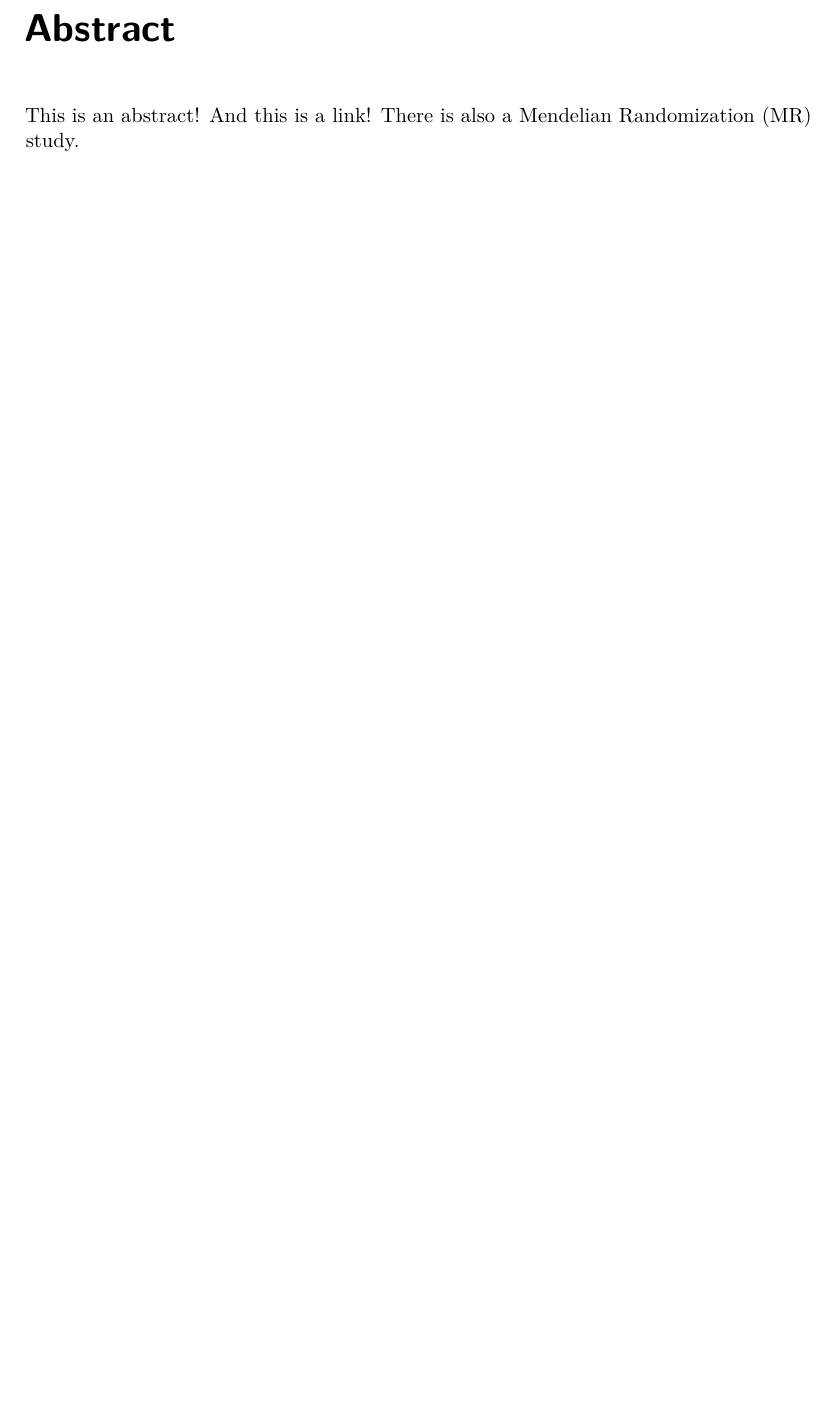
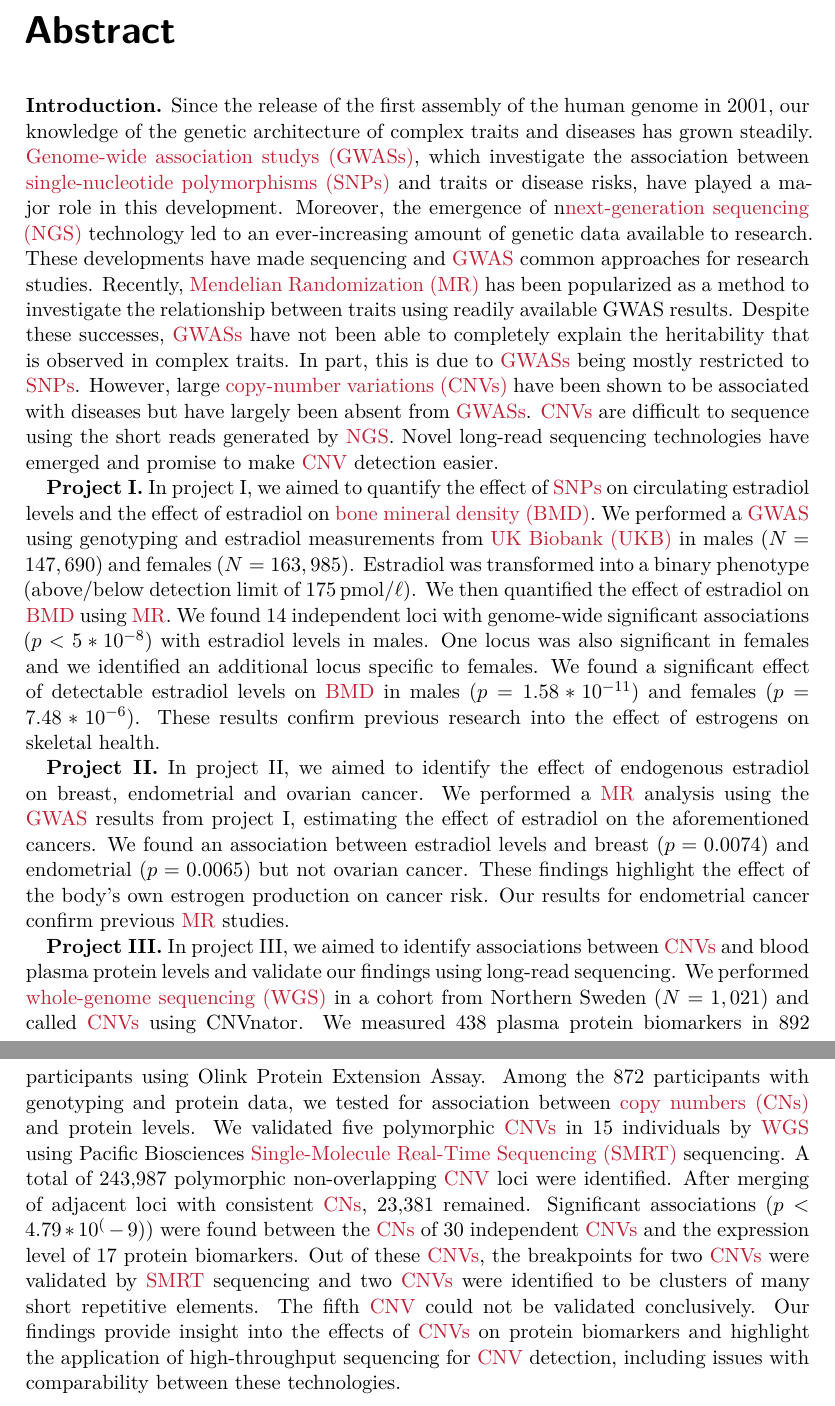
Before and after one commit to Schmytzi/halftime-report, a LaTeX thesis (main.tex): part of page 3 of 37 before the commit and two parts of pages 3 and 4 of 37 after it, the two joined at a grey line, cut so that both start at the same text, the shorter picture padded with empty space. Compiled offline with XeLaTeX.

Commit message:
Added abstract and acknowledgments. Replaceed figures

```diff
--- a/main.tex
+++ b/main.tex
@@ -1,4 +1,4 @@
-\documentclass[draft, twoside=false]{scrbook}
+\documentclass[twoside=false]{scrbook}
 
 % PACKAGES
 \usepackage{typearea}
@@ -37,10 +37,11 @@
 \defaultfontfeatures{Ligatures={Required, Common, TeX}}
 \addbibresource{Half-Time Thesis.bib}
 \DeclareBibliographyCategory{myworks}
-% \DeclareFieldFormat{labelnumber}{%
-%   \ifinteger{#1}
-%     {\number\numexpr#1-3\relax}
-%     {#1}}
+% Subtracting 3 from every citation number so the bibliography starts with 1 (My works should not show up there but increase the counter anyway).
+\DeclareFieldFormat{labelnumber}{%
+  \ifinteger{#1}
+    {\number\numexpr#1-3\relax}
+    {#1}}
 
 \DeclareSIUnit{\litre}{\ell}
 \DeclareSIUnit{\base}{bp}
@@ -102,7 +103,7 @@
 \newacronym{clr}{CLR}{continuous long read}
 \newacronym[
     firstplural=small insertions and deletions (indels)
-]{indel}{indel}{small insertion and deletion}
+]{indel}{indel}{small insertion or deletion}
 \newacronym{mr}{MR}{Mendelian Randomization}
 \newacronym{wes}{WES}{whole-exome sequencing}
 \newacronym{cn}{CN}{copy number}
@@ -177,5 +178,46 @@
     This work is licensed under the Creative Commons Attribution 4.0 International License. To view a copy of this license, visit \url{http://creativecommons.org/licenses/by/4.0/}.
 }
 
+\parskip 0pt
+\parindent \oldparindent
+
 \chapter{Abstract}
-    This is an abstract! And this is a \href{https://schmytzi.github.io/}{link}! There is also a \gls{mr} study.
+\textbf{Introduction.}
+Since the release of the first assembly of the human genome in 2001, our knowledge of the genetic architecture of complex traits and diseases has grown steadily.
+\Glspl{gwas}, which investigate the association between \glspl{snp} and traits or disease risks, have played a major role in this development.
+Moreover, the emergence of n\gls{ngs} technology led to an ever-increasing amount of genetic data available to research.
+These developments have made sequencing and \gls{gwas} common approaches for research studies.
+Recently, \gls{mr} has been popularized as a method to investigate the relationship between traits using readily available GWAS results.
+Despite these successes, \glspl{gwas} have not been able to completely explain the heritability that is observed in complex traits.
+In part, this is due to \glspl{gwas} being mostly restricted to \glspl{snp}.
+However, large \glspl{cnv} have been shown to be associated with diseases but have largely been absent from \glspl{gwas}.
+\Glspl{cnv} are difficult to sequence using the short reads generated by \gls{ngs}.
+Novel long-read sequencing technologies have emerged and promise to make \gls{cnv} detection easier.
+
+\textbf{Project I.}
+In project I, we aimed to quantify the effect of \glspl{snp} on circulating estradiol levels and the effect of estradiol on \gls{bmd}.
+We performed a \gls{gwas} using genotyping and estradiol measurements from \gls{ukb} in males ($N = 147,690$) and females ($N = 163,985$).
+Estradiol was transformed into a binary phenotype (above/below detection limit of \qty{175}{\pmol\per\l}).
+We then quantified the effect of estradiol on \gls{bmd} using \gls{mr}.
+We found 14 independent loci with genome-wide significant associations ($p < 5* 10^{-8}$) with estradiol levels in males.
+One locus was also significant in females and we identified an additional locus specific to females. We found a significant effect of detectable estradiol levels on \gls{bmd} in males ($p=1.58 * 10^{-11}$) and females ($p=7.48*10^{-6}$).
+These results confirm previous research into the effect of estrogens on skeletal health.
+
+\textbf{Project II.}
+In project II, we aimed to identify the effect of endogenous estradiol on breast, endometrial and ovarian cancer.
+We performed a \gls{mr} analysis using the \gls{gwas} results from project I, estimating the effect of estradiol on the aforementioned cancers.
+We found an association between estradiol levels and breast ($p= 0.0074$) and endometrial ($p = 0.0065$) but not ovarian cancer.
+These findings highlight the effect of the body’s own estrogen production on cancer risk. Our results for endometrial cancer confirm previous \gls{mr} studies.
+
+\textbf{Project III.}
+In project III, we aimed to identify associations between \glspl{cnv} and blood plasma protein levels and validate our findings using long-read sequencing.
+We performed \gls{wgs} in a cohort from Northern Sweden ($N= 1,021$) and called \glspl{cnv} using CNVnator.
+We measured 438 plasma protein biomarkers in 892 participants using Olink Protein Extension Assay.
+Among the 872 participants with genotyping and protein data, we tested for association between \glspl{cn} and protein levels.
+We validated five polymorphic \glspl{cnv} in 15 individuals by \gls{wgs} using Pacific Biosciences \gls{smrt} sequencing.
+A total of 243,987 polymorphic non-overlapping \gls{cnv} loci were identified.
+After merging of adjacent loci with consistent \glspl{cn}, 23,381 remained.
+Significant associations ($p<4.79 * 10^(-9)$) were found between the \glspl{cn} of 30 independent \glspl{cnv} and the expression level of 17 protein biomarkers.
+Out of these \glspl{cnv}, the breakpoints for two \glspl{cnv} were validated by \gls{smrt} sequencing and two \glspl{cnv} were identified to be clusters of many short repetitive elements.
+The fifth \gls{cnv} could not be validated conclusively.
+Our findings provide insight into the effects of \glspl{cnv} on protein biomarkers and highlight the application of high-throughput sequencing for \gls{cnv} detection, including issues with comparability between these technologies.
```
Also changed, not shown: img/cnv-table.pdf (added), img/mr_example.pdf (added), main.tex (36 more changed lines).
